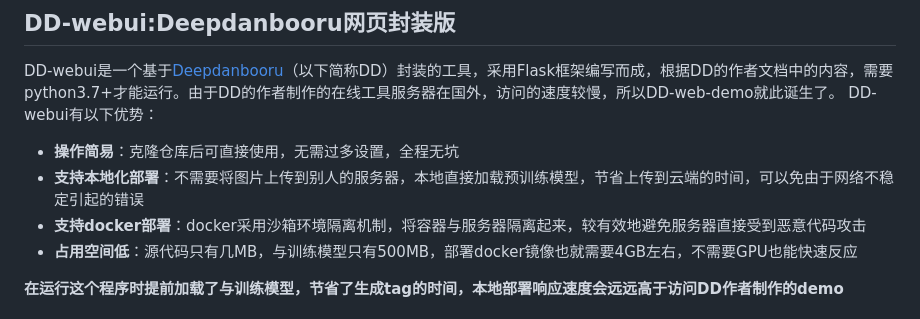
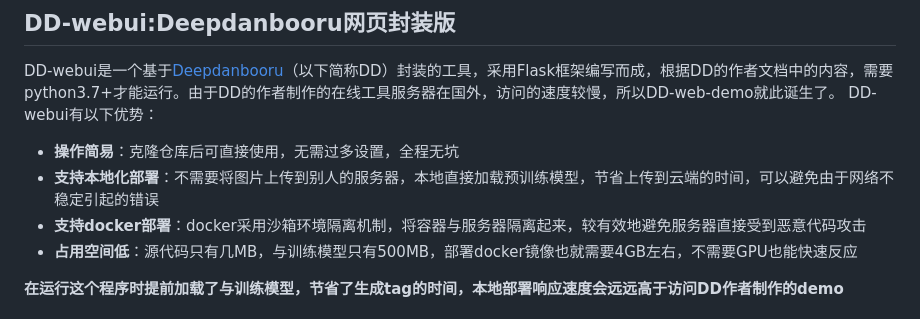
Before and after one commit to tianhuzong/DD-web-demo, a Markdown page: README.md, the part around the change. Drawn GitHub-style.

Commit message:
修改了写少的一个字

```diff
--- a/README.md
+++ b/README.md
@@ -11,7 +11,7 @@ QQ：[1485319167](http://wpa.qq.com/msgrd?v=3&uin=1485319167&site=qq&menu=yes)
 DD-webui是一个基于[Deepdanbooru](https://github.com/KichangKim/DeepDanbooru)（以下简称DD）封装的工具，采用Flask框架编写而成，根据DD的作者文档中的内容，需要python3.7+才能运行。由于DD的作者制作的在线工具服务器在国外，访问的速度较慢，所以DD-web-demo就此诞生了。
 DD-webui有以下优势：
 * **操作简易**：克隆仓库后可直接使用，无需过多设置，全程无坑
-* **支持本地化部署**：不需要将图片上传到别人的服务器，本地直接加载预训练模型，节省上传到云端的时间，可以免由于网络不稳定引起的错误
+* **支持本地化部署**：不需要将图片上传到别人的服务器，本地直接加载预训练模型，节省上传到云端的时间，可以避免由于网络不稳定引起的错误
 * **支持docker部署**：docker采用沙箱环境隔离机制，将容器与服务器隔离起来，较有效地避免服务器直接受到恶意代码攻击
 * **占用空间低**：源代码只有几MB，与训练模型只有500MB，部署docker镜像也就需要4GB左右，不需要GPU也能快速反应
 
```
